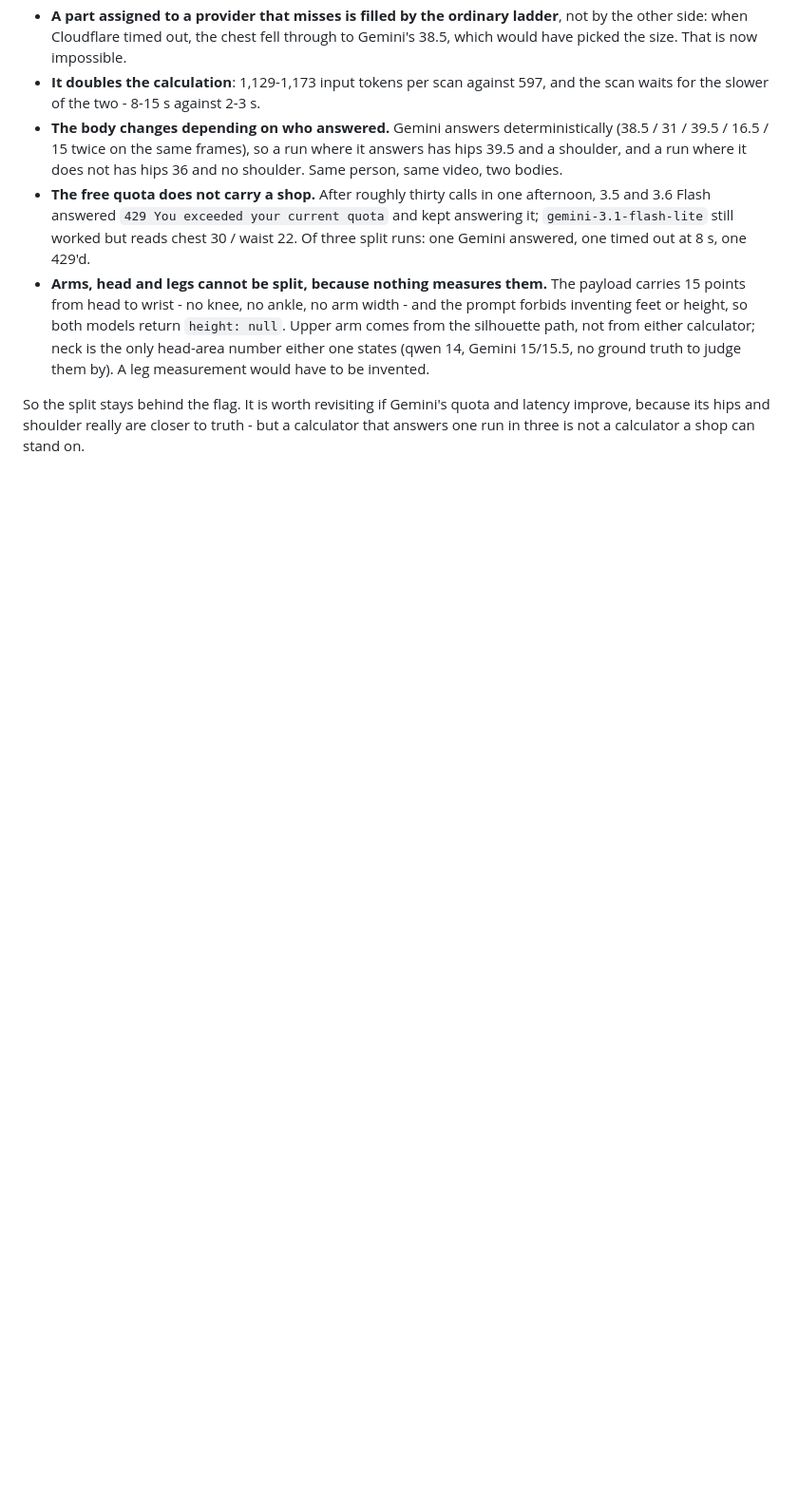
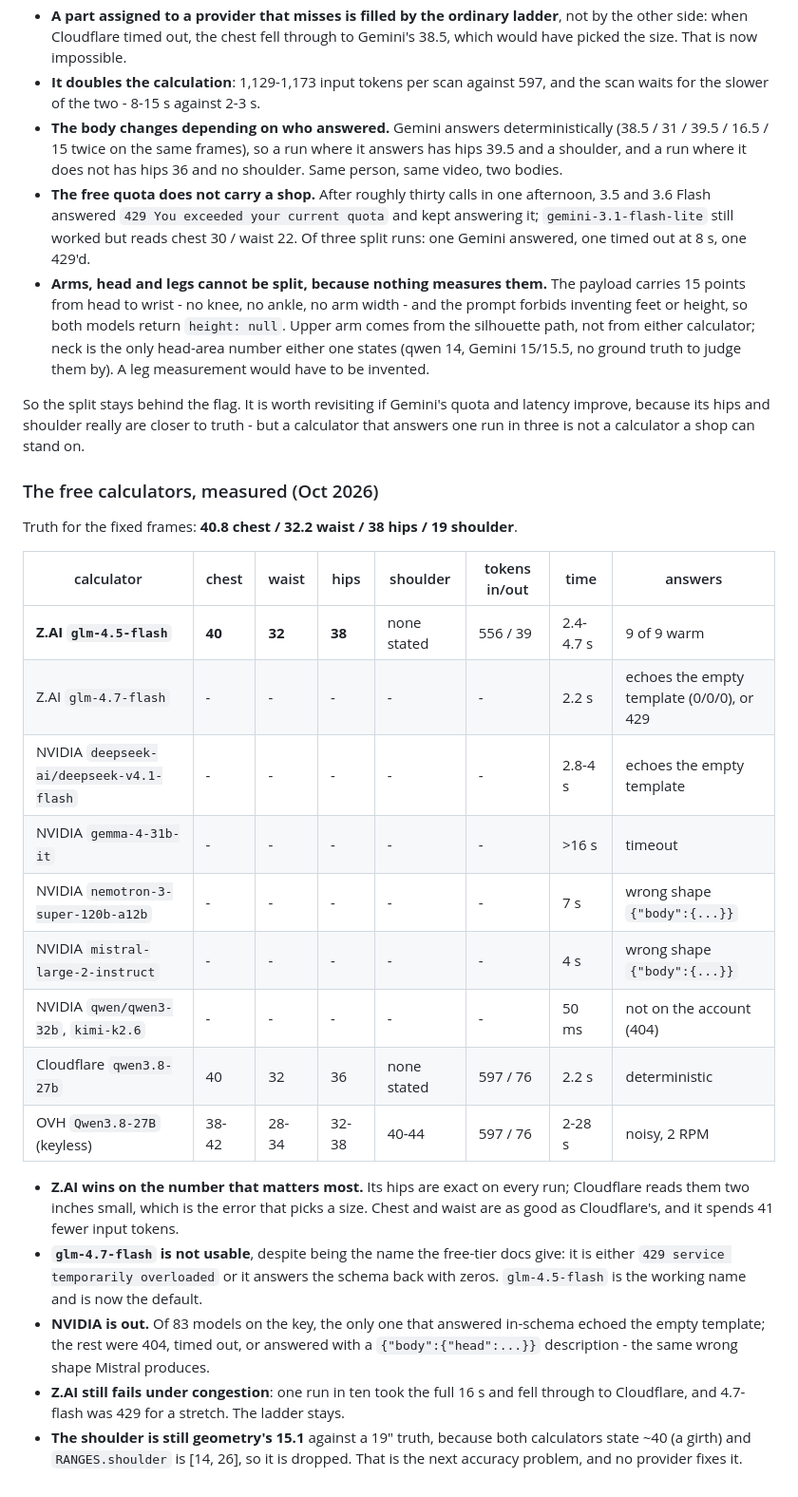
Before and after one commit to Damii-lola/3dGarments, a Markdown page: MEMORY.md, the part around the change. Shown at 95% size. Drawn GitHub-style; blank space fills up the shorter version.

Commit message:
﻿Write down which free calculator won
Z.AI glm-4.5-flash measured 40 / 32 / 38 against a 40.8 / 32.2 / 38 body on nine
runs, at 556 input tokens; glm-4.7-flash answers zeros and NVIDIA's catalogue has
nothing that follows the schema. The record also says the shoulder is still
geometry's 15.1 against 19, which no provider has fixed.

```diff
--- a/MEMORY.md
+++ b/MEMORY.md
@@ -962,3 +962,34 @@ question in parallel and merged by part with the provenance kept in
 So the split stays behind the flag. It is worth revisiting if Gemini's quota and
 latency improve, because its hips and shoulder really are closer to truth - but a
 calculator that answers one run in three is not a calculator a shop can stand on.
+
+### The free calculators, measured (Oct 2026)
+
+Truth for the fixed frames: **40.8 chest / 32.2 waist / 38 hips / 19 shoulder**.
+
+| calculator | chest | waist | hips | shoulder | tokens in/out | time | answers |
+| --- | --- | --- | --- | --- | --- | --- | --- |
+| **Z.AI `glm-4.5-flash`** | **40** | **32** | **38** | none stated | 556 / 39 | 2.4-4.7 s | 9 of 9 warm |
+| Z.AI `glm-4.7-flash` | - | - | - | - | - | 2.2 s | echoes the empty template (0/0/0), or 429 |
+| NVIDIA `deepseek-ai/deepseek-v4.1-flash` | - | - | - | - | - | 2.8-4 s | echoes the empty template |
+| NVIDIA `gemma-4-31b-it` | - | - | - | - | - | >16 s | timeout |
+| NVIDIA `nemotron-3-super-120b-a12b` | - | - | - | - | - | 7 s | wrong shape `{"body":{...}}` |
+| NVIDIA `mistral-large-2-instruct` | - | - | - | - | - | 4 s | wrong shape `{"body":{...}}` |
+| NVIDIA `qwen/qwen3-32b`, `kimi-k2.6` | - | - | - | - | - | 50 ms | not on the account (404) |
+| Cloudflare `qwen3.8-27b` | 40 | 32 | 36 | none stated | 597 / 76 | 2.2 s | deterministic |
+| OVH `Qwen3.8-27B` (keyless) | 38-42 | 28-34 | 32-38 | 40-44 | 597 / 76 | 2-28 s | noisy, 2 RPM |
+
+- **Z.AI wins on the number that matters most.** Its hips are exact on every run;
+  Cloudflare reads them two inches small, which is the error that picks a size. Chest
+  and waist are as good as Cloudflare's, and it spends 41 fewer input tokens.
+- **`glm-4.7-flash` is not usable**, despite being the name the free-tier docs give:
+  it is either `429 service temporarily overloaded` or it answers the schema back with
+  zeros. `glm-4.5-flash` is the working name and is now the default.
+- **NVIDIA is out.** Of 83 models on the key, the only one that answered in-schema
+  echoed the empty template; the rest were 404, timed out, or answered with a
+  `{"body":{"head":...}}` description - the same wrong shape Mistral produces.
+- **Z.AI still fails under congestion**: one run in ten took the full 16 s and fell
+  through to Cloudflare, and 4.7-flash was 429 for a stretch. The ladder stays.
+- **The shoulder is still geometry's 15.1** against a 19" truth, because both
+  calculators state ~40 (a girth) and `RANGES.shoulder` is [14, 26], so it is dropped.
+  That is the next accuracy problem, and no provider fixes it.
```
